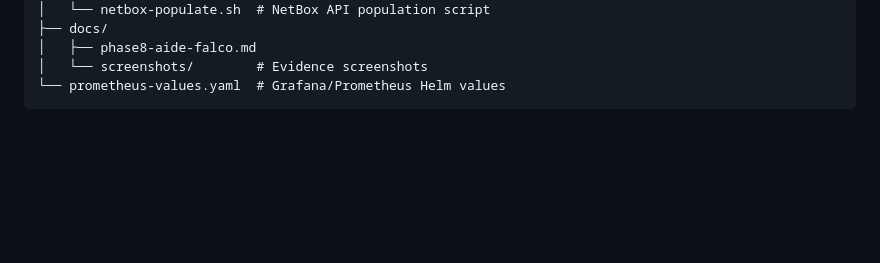
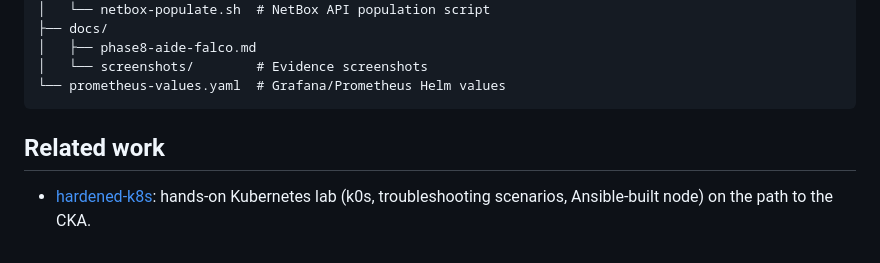
Before and after one commit to jslocomb/hardened-infrasec, a Markdown page: README.md, the part around the change. GitHub-like rendering; blank space fills up the shorter version.

Commit message:
Link to hardened-k8s

````diff
--- a/README.md
+++ b/README.md
@@ -199,3 +199,7 @@ hardened-infrasec/
 │   └── screenshots/        # Evidence screenshots
 └── prometheus-values.yaml  # Grafana/Prometheus Helm values
 ```
+
+
+## Related work
+- [hardened-k8s](https://github.com/jslocomb/hardened-k8s): hands-on Kubernetes lab (k0s, troubleshooting scenarios, Ansible-built node) on the path to the CKA.
````
